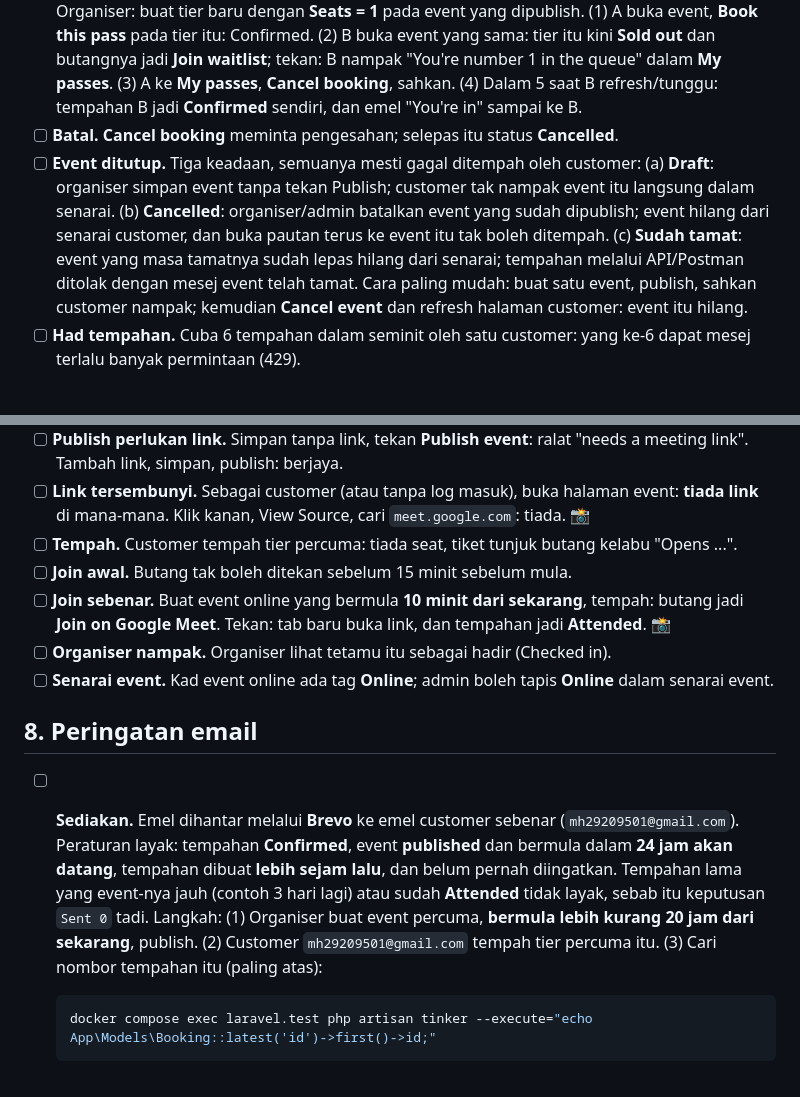
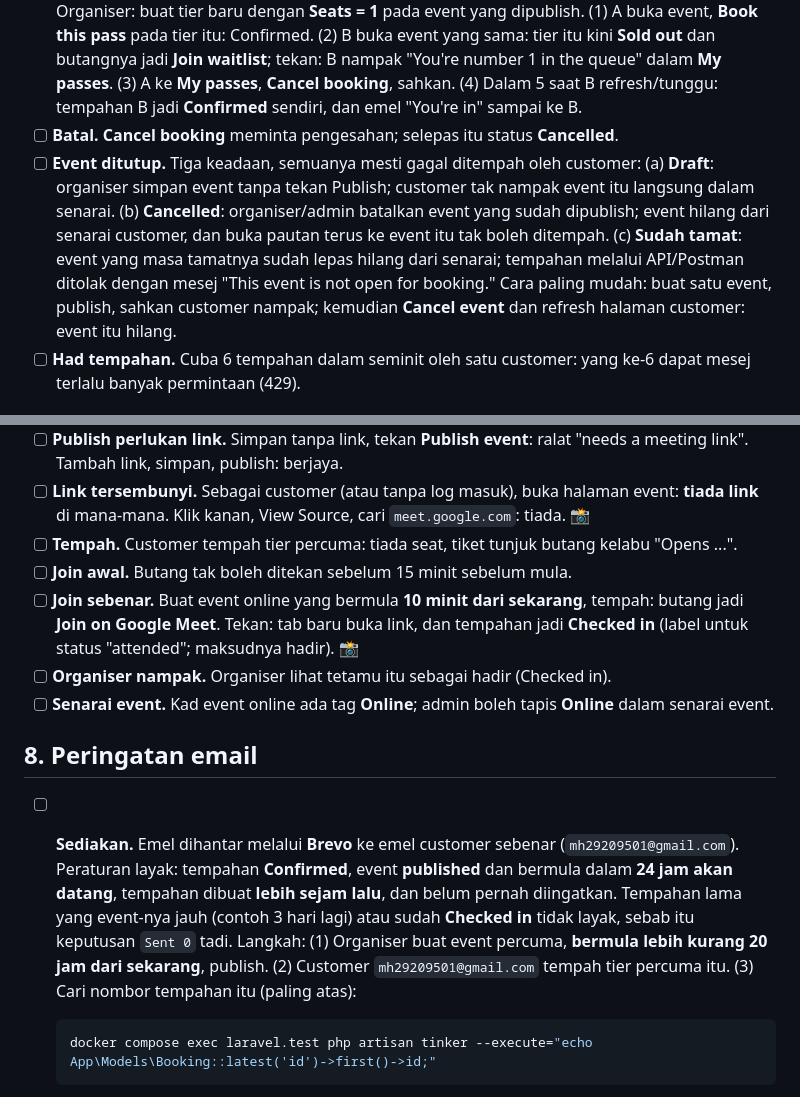
Before and after one commit to MohdHakimFz/UCYSSPass_Final_Project, a Markdown page: docs/MANUAL-TEST-WORKFLOW.md, 2 parts joined by grey strips. Rendered like a GitHub page.

Commit message:
Manual test: the status is labelled Checked in, not Attended

````diff
--- a/docs/MANUAL-TEST-WORKFLOW.md
+++ b/docs/MANUAL-TEST-WORKFLOW.md
@@ -82,7 +82,7 @@ Log masuk sebagai **customer**. Guna event percuma yang baru dipublish.
 - [ ] **Add to calendar.** Butang memuat turun fail `.ics`; buka dalam kalendar.
 - [ ] **Waitlist.** Guna dua akaun customer (A dan B, dua browser atau satu biasa satu incognito). Organiser: buat tier baru dengan **Seats = 1** pada event yang dipublish. (1) A buka event, **Book this pass** pada tier itu: Confirmed. (2) B buka event yang sama: tier itu kini **Sold out** dan butangnya jadi **Join waitlist**; tekan: B nampak "You're number 1 in the queue" dalam **My passes**. (3) A ke **My passes**, **Cancel booking**, sahkan. (4) Dalam 5 saat B refresh/tunggu: tempahan B jadi **Confirmed** sendiri, dan emel "You're in" sampai ke B.
 - [ ] **Batal.** **Cancel booking** meminta pengesahan; selepas itu status **Cancelled**.
-- [ ] **Event ditutup.** Tiga keadaan, semuanya mesti gagal ditempah oleh customer: (a) **Draft**: organiser simpan event tanpa tekan Publish; customer tak nampak event itu langsung dalam senarai. (b) **Cancelled**: organiser/admin batalkan event yang sudah dipublish; event hilang dari senarai customer, dan buka pautan terus ke event itu tak boleh ditempah. (c) **Sudah tamat**: event yang masa tamatnya sudah lepas hilang dari senarai; tempahan melalui API/Postman ditolak dengan mesej event telah tamat. Cara paling mudah: buat satu event, publish, sahkan customer nampak; kemudian **Cancel event** dan refresh halaman customer: event itu hilang.
+- [ ] **Event ditutup.** Tiga keadaan, semuanya mesti gagal ditempah oleh customer: (a) **Draft**: organiser simpan event tanpa tekan Publish; customer tak nampak event itu langsung dalam senarai. (b) **Cancelled**: organiser/admin batalkan event yang sudah dipublish; event hilang dari senarai customer, dan buka pautan terus ke event itu tak boleh ditempah. (c) **Sudah tamat**: event yang masa tamatnya sudah lepas hilang dari senarai; tempahan melalui API/Postman ditolak dengan mesej "This event is not open for booking." Cara paling mudah: buat satu event, publish, sahkan customer nampak; kemudian **Cancel event** dan refresh halaman customer: event itu hilang.
 - [ ] **Had tempahan.** Cuba 6 tempahan dalam seminit oleh satu customer: yang ke-6 dapat mesej terlalu banyak permintaan (429).
 
 ## 4. Bayaran, tahan seat dan refund
@@ -123,13 +123,13 @@ Organiser: **Create event**, pilih **Online meeting**.
 - [ ] **Link tersembunyi.** Sebagai customer (atau tanpa log masuk), buka halaman event: **tiada link** di mana-mana. Klik kanan, View Source, cari `meet.google.com`: tiada. 📸
 - [ ] **Tempah.** Customer tempah tier percuma: tiada seat, tiket tunjuk butang kelabu "Opens ...".
 - [ ] **Join awal.** Butang tak boleh ditekan sebelum 15 minit sebelum mula.
-- [ ] **Join sebenar.** Buat event online yang bermula **10 minit dari sekarang**, tempah: butang jadi **Join on Google Meet**. Tekan: tab baru buka link, dan tempahan jadi **Attended**. 📸
+- [ ] **Join sebenar.** Buat event online yang bermula **10 minit dari sekarang**, tempah: butang jadi **Join on Google Meet**. Tekan: tab baru buka link, dan tempahan jadi **Checked in** (label untuk status "attended"; maksudnya hadir). 📸
 - [ ] **Organiser nampak.** Organiser lihat tetamu itu sebagai hadir (Checked in).
 - [ ] **Senarai event.** Kad event online ada tag **Online**; admin boleh tapis **Online** dalam senarai event.
 
 ## 8. Peringatan email
 
-- [ ] **Sediakan.** Emel dihantar melalui **Brevo** ke emel customer sebenar (`mh29209501@gmail.com`). Peraturan layak: tempahan **Confirmed**, event **published** dan bermula dalam **24 jam akan datang**, tempahan dibuat **lebih sejam lalu**, dan belum pernah diingatkan. Tempahan lama yang event-nya jauh (contoh 3 hari lagi) atau sudah **Attended** tidak layak, sebab itu keputusan `Sent 0` tadi. Langkah: (1) Organiser buat event percuma, **bermula lebih kurang 20 jam dari sekarang**, publish. (2) Customer `mh29209501@gmail.com` tempah tier percuma itu. (3) Cari nombor tempahan itu (paling atas):
+- [ ] **Sediakan.** Emel dihantar melalui **Brevo** ke emel customer sebenar (`mh29209501@gmail.com`). Peraturan layak: tempahan **Confirmed**, event **published** dan bermula dalam **24 jam akan datang**, tempahan dibuat **lebih sejam lalu**, dan belum pernah diingatkan. Tempahan lama yang event-nya jauh (contoh 3 hari lagi) atau sudah **Checked in** tidak layak, sebab itu keputusan `Sent 0` tadi. Langkah: (1) Organiser buat event percuma, **bermula lebih kurang 20 jam dari sekarang**, publish. (2) Customer `mh29209501@gmail.com` tempah tier percuma itu. (3) Cari nombor tempahan itu (paling atas):
 
   ```powershell
   docker compose exec laravel.test php artisan tinker --execute="echo App\Models\Booking::latest('id')->first()->id;"
````
